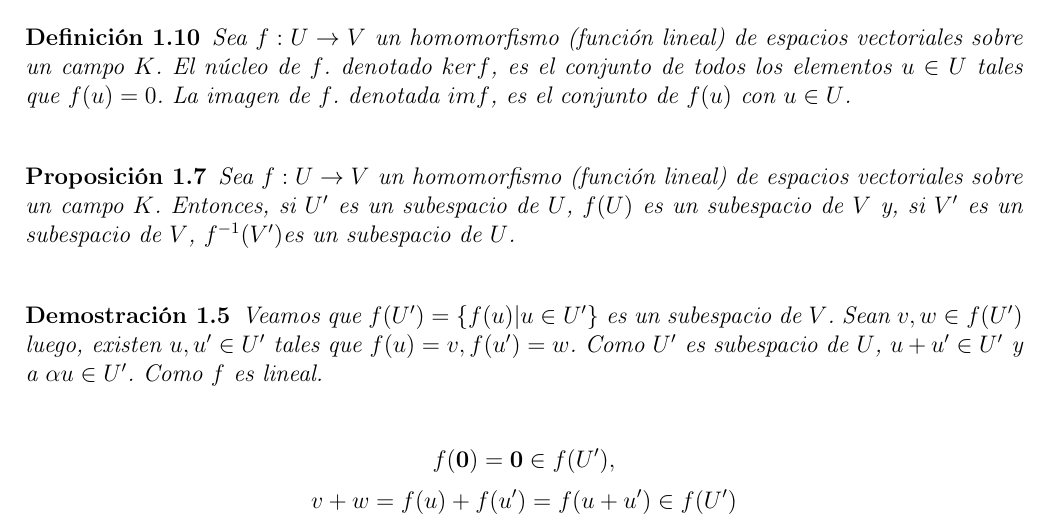
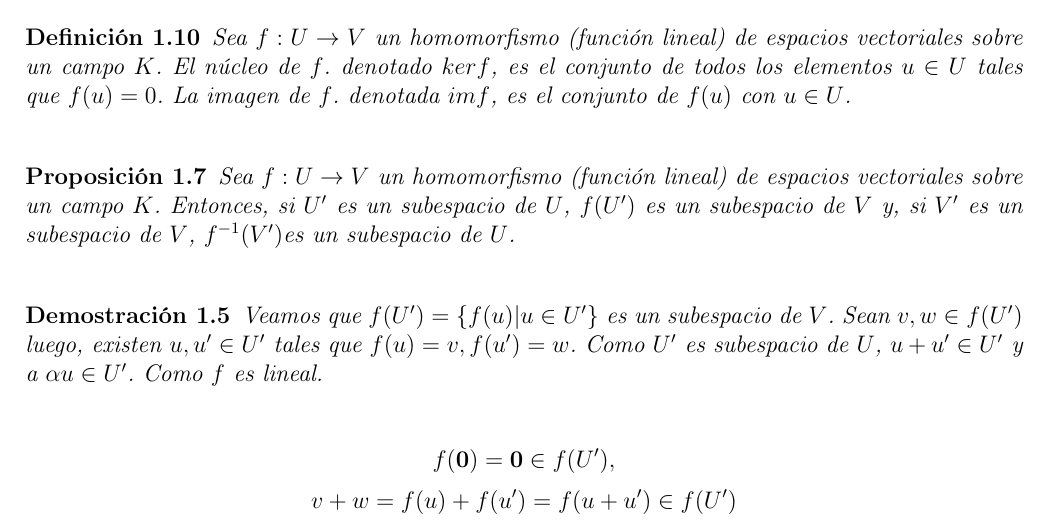
Before and after one commit to alex1dique/AlgebraMultilineal, a LaTeX book (main.tex, which reads codigofuente/capitulo1.tex): part of page 15 of 34, cut so that both start at the same text. Compiled offline with pdfLaTeX.

Commit message:
actualizando correccion teo 17 feb
cambiando f(U) por f(U') en prop 1.7 cap 1

```diff
--- a/codigofuente/capitulo1.tex
+++ b/codigofuente/capitulo1.tex
@@ -218,7 +218,7 @@
 
 				\begin{pro}
 					Sea  $ f:U \rightarrow V $ un homomorfismo (función lineal)
-					de espacios vectoriales sobre un campo $ K $. Entonces, si $ U' $ es un subespacio de $ U $, $ f(U) $	es un subespacio de $ V $ y, si $ V' $ es un subespacio de $ V $, $ f^{-1}( V') $es un subespacio de $ U $.
+					de espacios vectoriales sobre un campo $ K $. Entonces, si $ U' $ es un subespacio de $ U $, $ f(U') $	es un subespacio de $ V $ y, si $ V' $ es un subespacio de $ V $, $ f^{-1}( V') $es un subespacio de $ U $.
 				\end{pro}
 				\begin{demo}
 					Veamos que $ f(U') = \{f(u)|u \in U'\} $ es un subespacio de $ V $. Sean $ v,w \in f(U') $ luego, existen $ u, u' \in U' $ tales que $ f(u) = v, f(u') = w $. Como $ U' $ es subespacio de $ U $, $ u + u' \in  U' $ y a $ \alpha u \in U' $. Como $ f $ es lineal.
```
